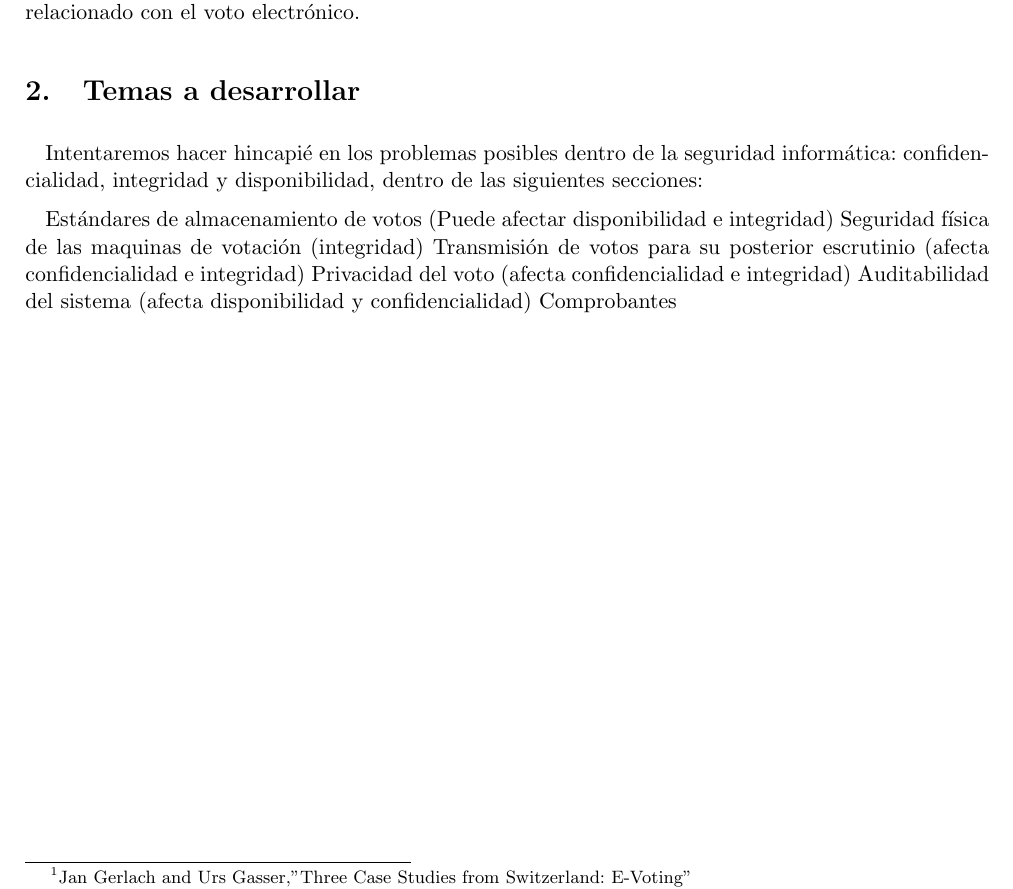
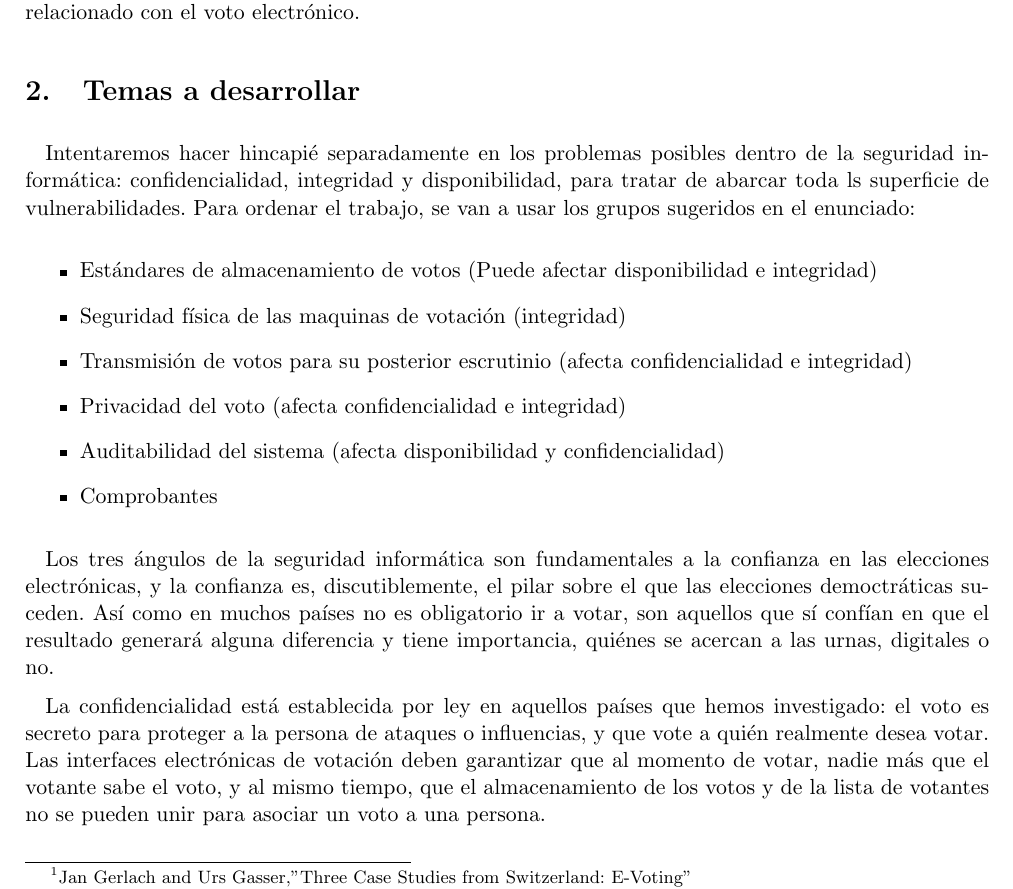
Before and after one commit to svilerino/seginf, a LaTeX document (main.tex): part of page 3 of 3, cut so that both start at the same text. Compiled offline with pdfLaTeX.

Commit message:
avance en intro

```diff
--- a/main.tex
+++ b/main.tex
@@ -62,14 +62,22 @@ En este informe todos estos casos resultan de interés, con foco particular en e
 
 \section{Temas a desarrollar}
 
-Intentaremos hacer hincapié en los problemas posibles dentro de la seguridad informática: confidencialidad, integridad y disponibilidad, dentro de las siguientes secciones:
+Intentaremos hacer hincapié separadamente en los problemas posibles dentro de la seguridad informática: confidencialidad, integridad y disponibilidad, para tratar de abarcar toda ls superficie de vulnerabilidades. Para ordenar el trabajo, se van a usar los grupos sugeridos en el enunciado:
 
-Estándares de almacenamiento de votos (Puede afectar disponibilidad e integridad)
-Seguridad física de las maquinas de votación (integridad)
-Transmisión de votos para su posterior escrutinio (afecta confidencialidad e integridad)
-Privacidad del voto (afecta confidencialidad e integridad)
-Auditabilidad del sistema  (afecta disponibilidad y confidencialidad)
-Comprobantes
+\begin{itemize}
+\item Estándares de almacenamiento de votos (Puede afectar disponibilidad e integridad)
+\item Seguridad física de las maquinas de votación (integridad)
+\item Transmisión de votos para su posterior escrutinio (afecta confidencialidad e integridad)
+\item Privacidad del voto (afecta confidencialidad e integridad)
+\item Auditabilidad del sistema  (afecta disponibilidad y confidencialidad)
+\item Comprobantes
+\end{itemize}
+
+Los tres ángulos de la seguridad informática son fundamentales a la confianza en las elecciones electrónicas, y la confianza es, discutiblemente, el pilar sobre el que las elecciones democtráticas suceden. Así como en muchos países no es obligatorio ir a votar, son aquellos que sí confían en que el resultado generará alguna diferencia y tiene importancia, quiénes se acercan a las urnas, digitales o no.
+
+La confidencialidad está establecida por ley en aquellos países que hemos investigado: el voto es secreto para proteger a la persona de ataques o influencias, y que vote a quién realmente desea votar. Las interfaces electrónicas de votación deben garantizar que al momento de votar, nadie más que el votante sabe el voto, y al mismo tiempo, que el almacenamiento de los votos y de la lista de votantes no se pueden unir para asociar un voto a una persona.
+
+
 
 % \section{Bibliografía}
 
```
